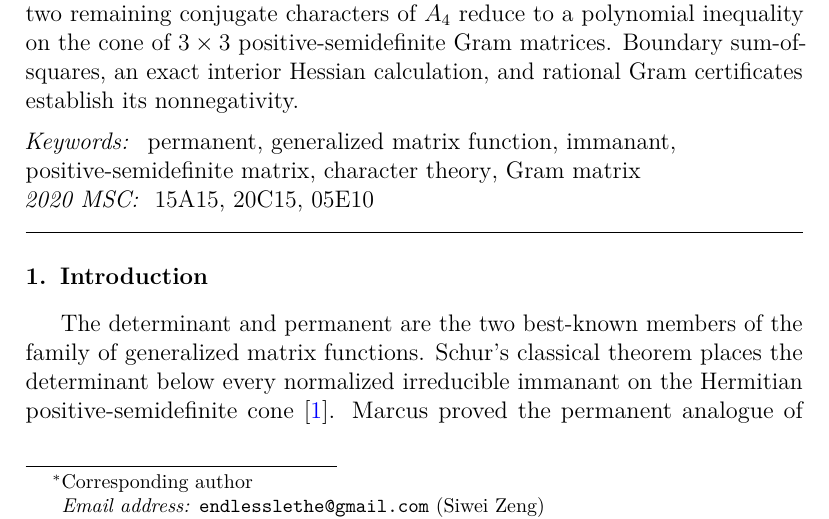
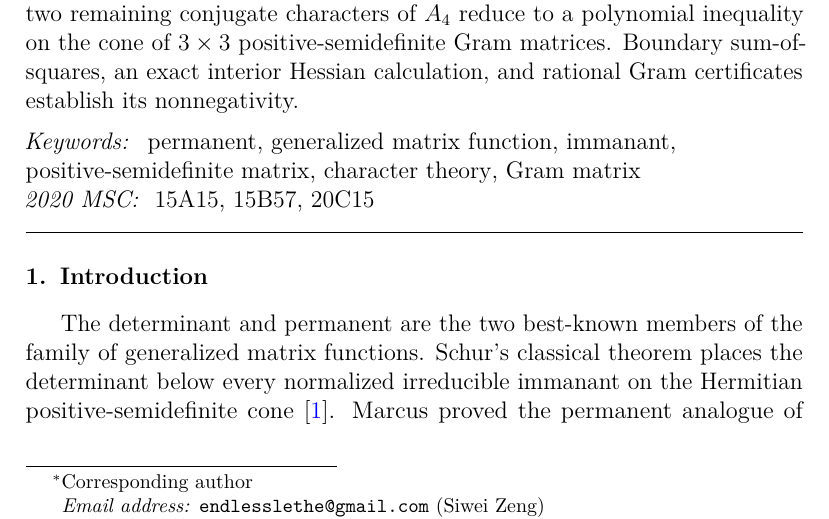
Before and after one commit to EndlessLethe/PermanentalDominanceConjecture, a LaTeX paper (preprint/permanental_dominance_n4.tex): part of page 1 of 28, cut so that both start at the same text. Compiled offline with pdfLaTeX.

Commit message:
Refine manuscript subject classifications

```diff
--- a/preprint/permanental_dominance_n4.tex
+++ b/preprint/permanental_dominance_n4.tex
@@ -80,7 +80,7 @@ certificates establish its nonnegativity.
 \begin{keyword}
 permanent \sep generalized matrix function \sep immanant \sep
 positive-semidefinite matrix \sep character theory \sep Gram matrix
-\MSC[2020] 15A15 \sep 20C15 \sep 05E10
+\MSC[2020] 15A15 \sep 15B57 \sep 20C15
 \end{keyword}
 
 \end{frontmatter}
```
Also changed, not shown: preprint/permanental_dominance_n4.pdf.
